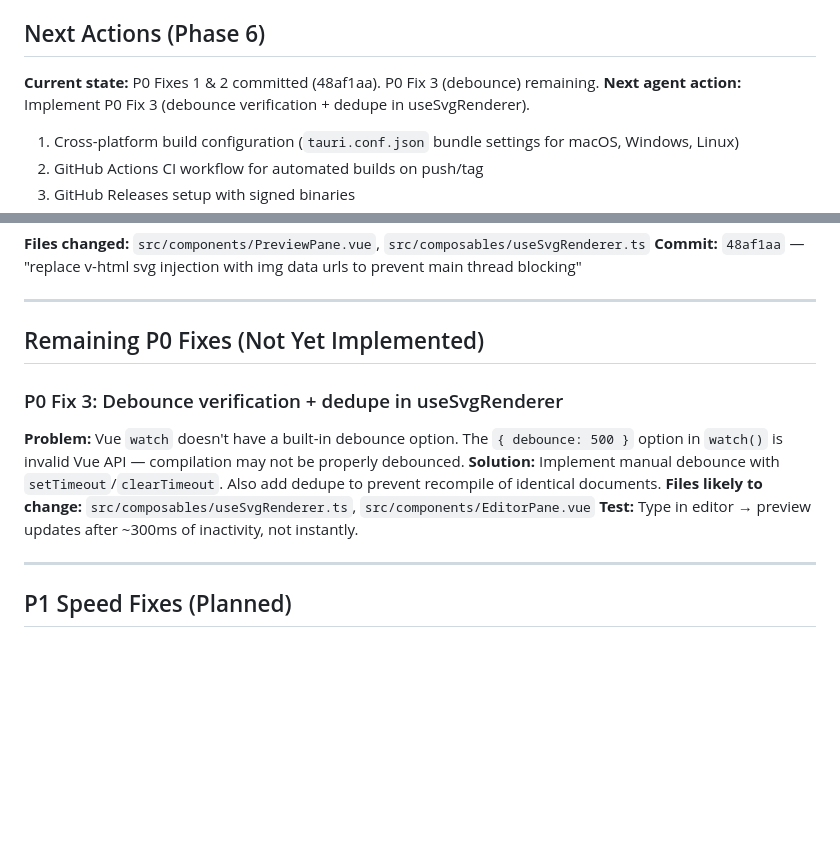
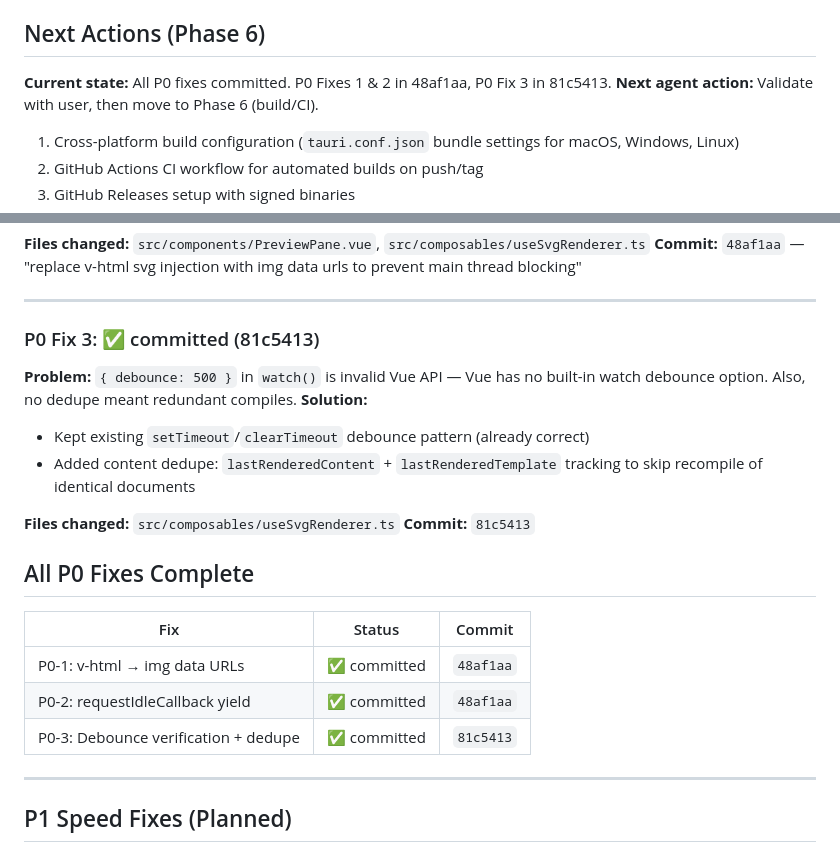
Before and after one commit to abhinavborah/marktastic, a Markdown page: handoff.md, 2 parts joined by grey strips. GitHub-like rendering; blank space fills up the shorter version.

Commit message:
docs: mark all p0 fixes complete, update commit references

```diff
--- a/handoff.md
+++ b/handoff.md
@@ -83,8 +83,8 @@ Before starting work, read:
 - `context7` — for Tauri v2 and Typst crate documentation lookups
 
 ## Next Actions (Phase 6)
-**Current state:** P0 Fixes 1 & 2 committed (48af1aa). P0 Fix 3 (debounce) remaining.
-**Next agent action:** Implement P0 Fix 3 (debounce verification + dedupe in useSvgRenderer).
+**Current state:** All P0 fixes committed. P0 Fixes 1 & 2 in 48af1aa, P0 Fix 3 in 81c5413.
+**Next agent action:** Validate with user, then move to Phase 6 (build/CI).
 
 1. Cross-platform build configuration (`tauri.conf.json` bundle settings for macOS, Windows, Linux)
 2. GitHub Actions CI workflow for automated builds on push/tag
@@ -113,13 +113,22 @@ Implemented to fix app freezing when typing in the editor.
 
 ---
 
-## Remaining P0 Fixes (Not Yet Implemented)
+### P0 Fix 3: ✅ committed (81c5413)
+**Problem:** `{ debounce: 500 }` in `watch()` is invalid Vue API — Vue has no built-in watch debounce option. Also, no dedupe meant redundant compiles.
+**Solution:**
+- Kept existing `setTimeout`/`clearTimeout` debounce pattern (already correct)
+- Added content dedupe: `lastRenderedContent` + `lastRenderedTemplate` tracking to skip recompile of identical documents
 
-### P0 Fix 3: Debounce verification + dedupe in useSvgRenderer
-**Problem:** Vue `watch` doesn't have a built-in debounce option. The `{ debounce: 500 }` option in `watch()` is invalid Vue API — compilation may not be properly debounced.
-**Solution:** Implement manual debounce with `setTimeout`/`clearTimeout`. Also add dedupe to prevent recompile of identical documents.
-**Files likely to change:** `src/composables/useSvgRenderer.ts`, `src/components/EditorPane.vue`
-**Test:** Type in editor → preview updates after ~300ms of inactivity, not instantly.
+**Files changed:** `src/composables/useSvgRenderer.ts`
+**Commit:** `81c5413`
+
+## All P0 Fixes Complete
+
+| Fix | Status | Commit |
+|-----|--------|--------|
+| P0-1: v-html → img data URLs | ✅ committed | `48af1aa` |
+| P0-2: requestIdleCallback yield | ✅ committed | `48af1aa` |
+| P0-3: Debounce verification + dedupe | ✅ committed | `81c5413` |
 
 ---
 
```
Also changed, not shown: context/progress.md (+5 -5 lines).
